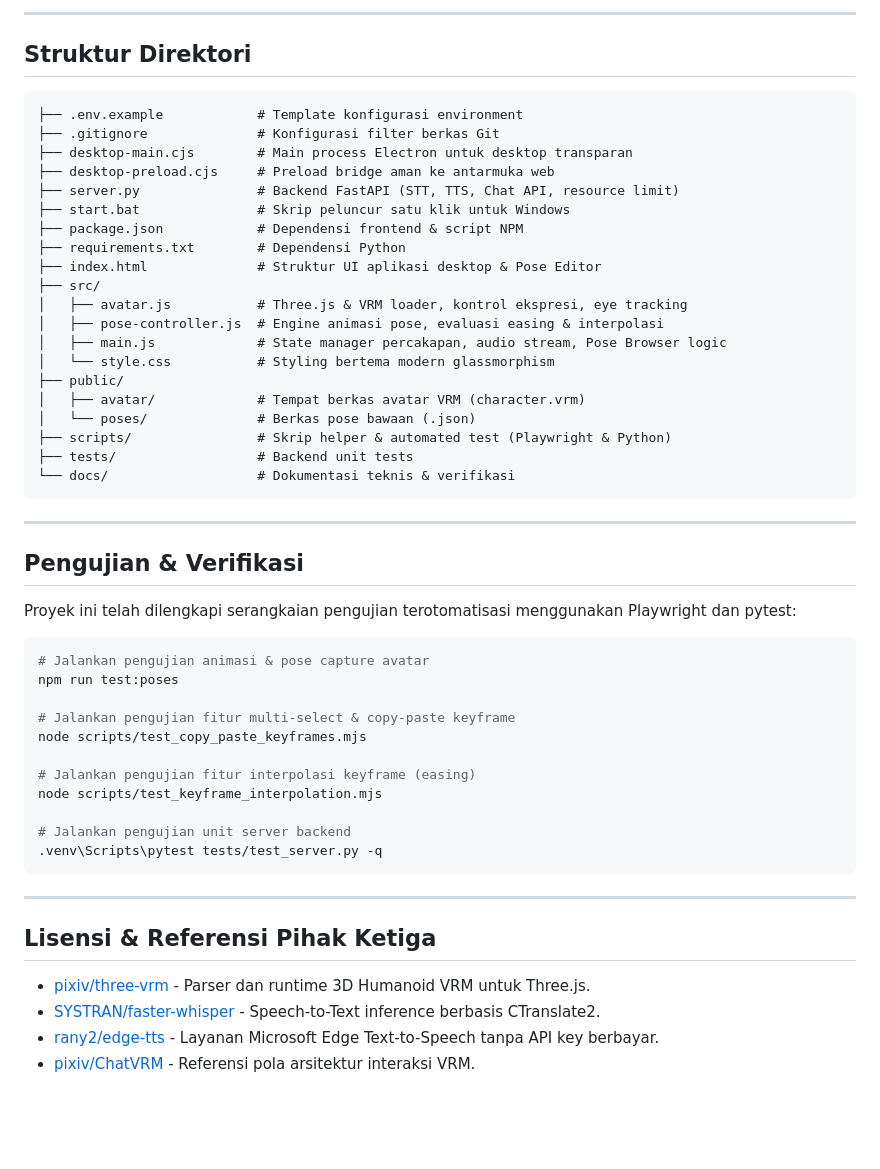
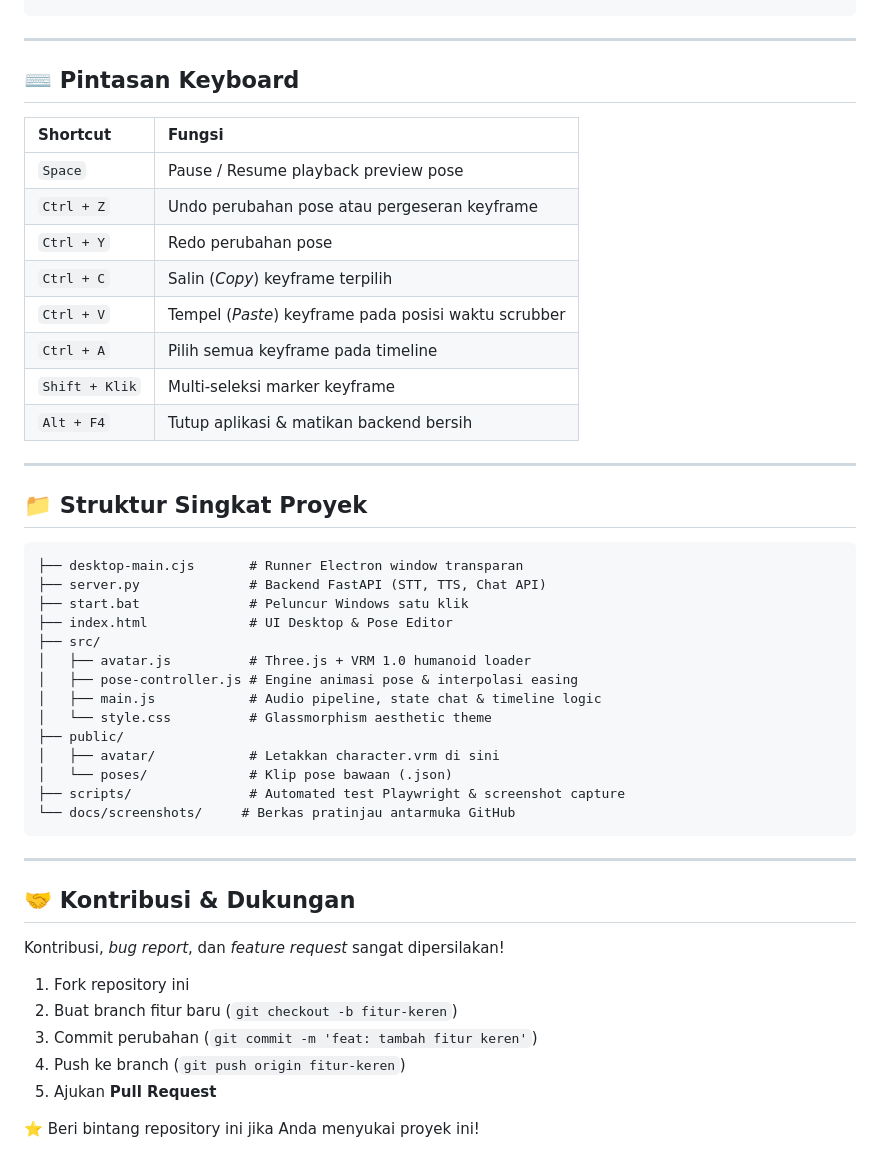
Before and after one commit to mgi24/3D-ai-assitant, a Markdown page: README.md, the part around one of its changes. Rendered like a GitHub page; blank space fills up the shorter version.

````diff
--- a/README.md
+++ b/README.md
@@ -113,55 +102,50 @@ Cukup klik dua kali berkas **`start.bat`** atau jalankan perintah:
----
-
-## Struktur Direktori
-
-```
-├── .env.example            # Template konfigurasi environment
-├── .gitignore              # Konfigurasi filter berkas Git
-├── desktop-main.cjs        # Main process Electron untuk desktop transparan
-├── desktop-preload.cjs     # Preload bridge aman ke antarmuka web
-├── server.py               # Backend FastAPI (STT, TTS, Chat API, resource limit)
-├── start.bat               # Skrip peluncur satu klik untuk Windows
-├── package.json            # Dependensi frontend & script NPM
-├── requirements.txt        # Dependensi Python
-├── index.html              # Struktur UI aplikasi desktop & Pose Editor
-├── src/
-│   ├── avatar.js           # Three.js & VRM loader, kontrol ekspresi, eye tracking
-│   ├── pose-controller.js  # Engine animasi pose, evaluasi easing & interpolasi
-│   ├── main.js             # State manager percakapan, audio stream, Pose Browser logic
-│   └── style.css           # Styling bertema modern glassmorphism
-├── public/
-│   ├── avatar/             # Tempat berkas avatar VRM (character.vrm)
-│   └── poses/              # Berkas pose bawaan (.json)
-├── scripts/                # Skrip helper & automated test (Playwright & Python)
-├── tests/                  # Backend unit tests
-└── docs/                   # Dokumentasi teknis & verifikasi
 ```
 
 ---
 
-## Pengujian & Verifikasi
+## ⌨️ Pintasan Keyboard
 
-Proyek ini telah dilengkapi serangkaian pengujian terotomatisasi menggunakan Playwright dan pytest:
+| Shortcut | Fungsi |
+| :--- | :--- |
+| `Space` | Pause / Resume playback preview pose |
+| `Ctrl + Z` | Undo perubahan pose atau pergeseran keyframe |
+| `Ctrl + Y` | Redo perubahan pose |
+| `Ctrl + C` | Salin (*Copy*) keyframe terpilih |
+| `Ctrl + V` | Tempel (*Paste*) keyframe pada posisi waktu scrubber |
+| `Ctrl + A` | Pilih semua keyframe pada timeline |
+| `Shift + Klik` | Multi-seleksi marker keyframe |
+| `Alt + F4` | Tutup aplikasi & matikan backend bersih |
 
-```powershell
-# Jalankan pengujian animasi & pose capture avatar
-npm run test:poses
+---
 
-# Jalankan pengujian fitur multi-select & copy-paste keyframe
-node scripts/test_copy_paste_keyframes.mjs
+## 📁 Struktur Singkat Proyek
 
-# Jalankan pengujian fitur interpolasi keyframe (easing)
-node scripts/test_keyframe_interpolation.mjs
-
-# Jalankan pengujian unit server backend
-.venv\Scripts\pytest tests/test_server.py -q
+```
+├── desktop-main.cjs       # Runner Electron window transparan
+├── server.py              # Backend FastAPI (STT, TTS, Chat API)
+├── start.bat              # Peluncur Windows satu klik
+├── index.html             # UI Desktop & Pose Editor
+├── src/
+│   ├── avatar.js          # Three.js + VRM 1.0 humanoid loader
+│   ├── pose-controller.js # Engine animasi pose & interpolasi easing
+│   ├── main.js            # Audio pipeline, state chat & timeline logic
+│   └── style.css          # Glassmorphism aesthetic theme
+├── public/
+│   ├── avatar/            # Letakkan character.vrm di sini
+│   └── poses/             # Klip pose bawaan (.json)
+├── scripts/               # Automated test Playwright & screenshot capture
+└── docs/screenshots/     # Berkas pratinjau antarmuka GitHub
 ```
 
 ---
 
-## Lisensi & Referensi Pihak Ketiga
+## 🤝 Kontribusi & Dukungan
 
-* [pixiv/three-vrm](https://github.com/pixiv/three-vrm) - Parser dan runtime 3D Humanoid VRM untuk Three.js.
-* [SYSTRAN/faster-whisper](https://github.com/SYSTRAN/faster-whisper) - Speech-to-Text inference berbasis CTranslate2.
-* [rany2/edge-tts](https://github.com/rany2/edge-tts) - Layanan Microsoft Edge Text-to-Speech tanpa API key berbayar.
-* [pixiv/ChatVRM](https://github.com/pixiv/ChatVRM) - Referensi pola arsitektur interaksi VRM.
+Kontribusi, *bug report*, dan *feature request* sangat dipersilakan!
+1. Fork repository ini
+2. Buat branch fitur baru (`git checkout -b fitur-keren`)
+3. Commit perubahan (`git commit -m 'feat: tambah fitur keren'`)
+4. Push ke branch (`git push origin fitur-keren`)
+5. Ajukan **Pull Request**
+
+⭐ Beri bintang repository ini jika Anda menyukai proyek ini!
````
Also changed, not shown: other parts of README.md (+60 -71 lines), docs/screenshots/desktop-assistant.png (added), docs/screenshots/pose-editor.png (added), docs/screenshots/settings-panel.png (added), 1 other file.
